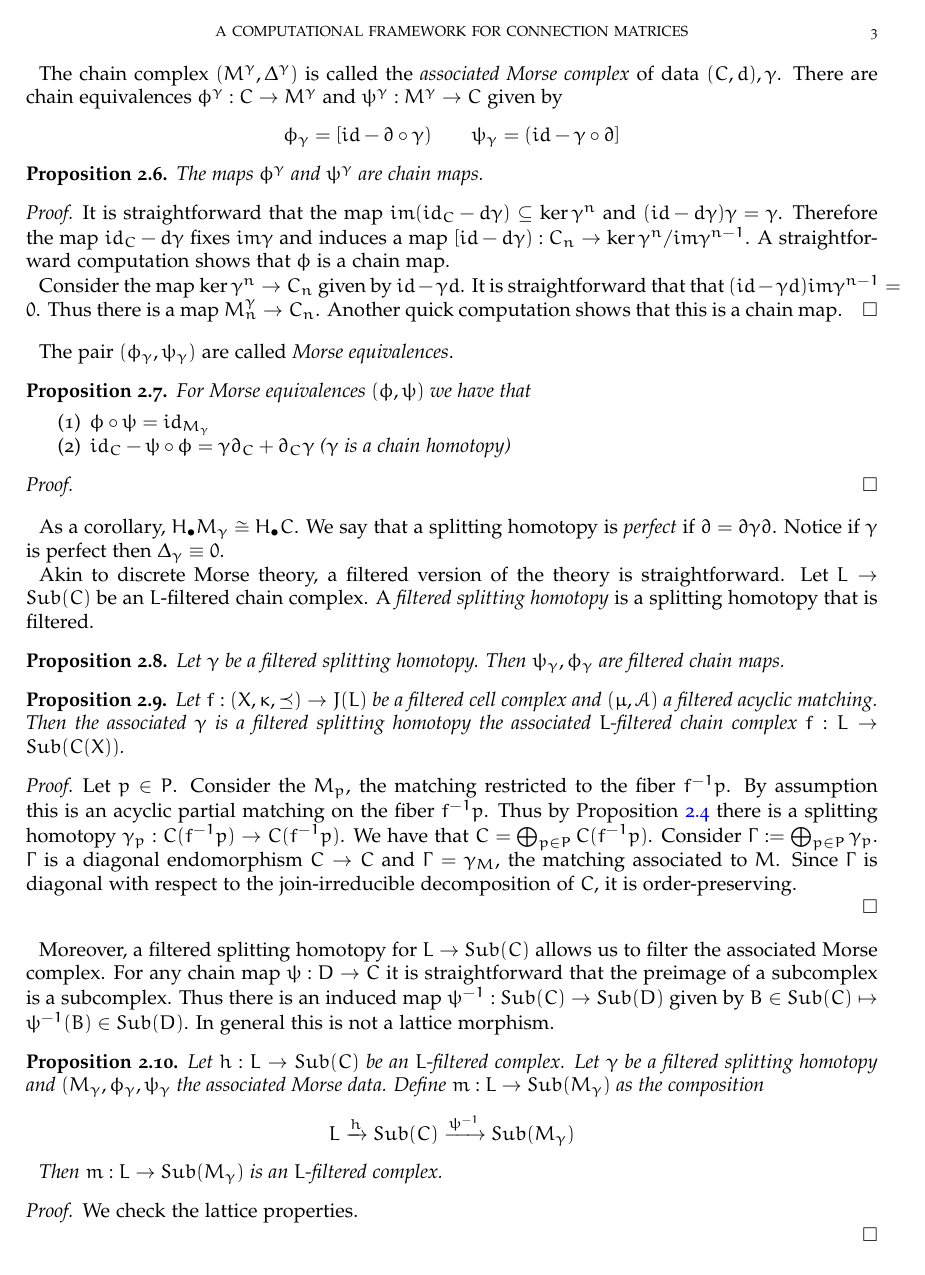
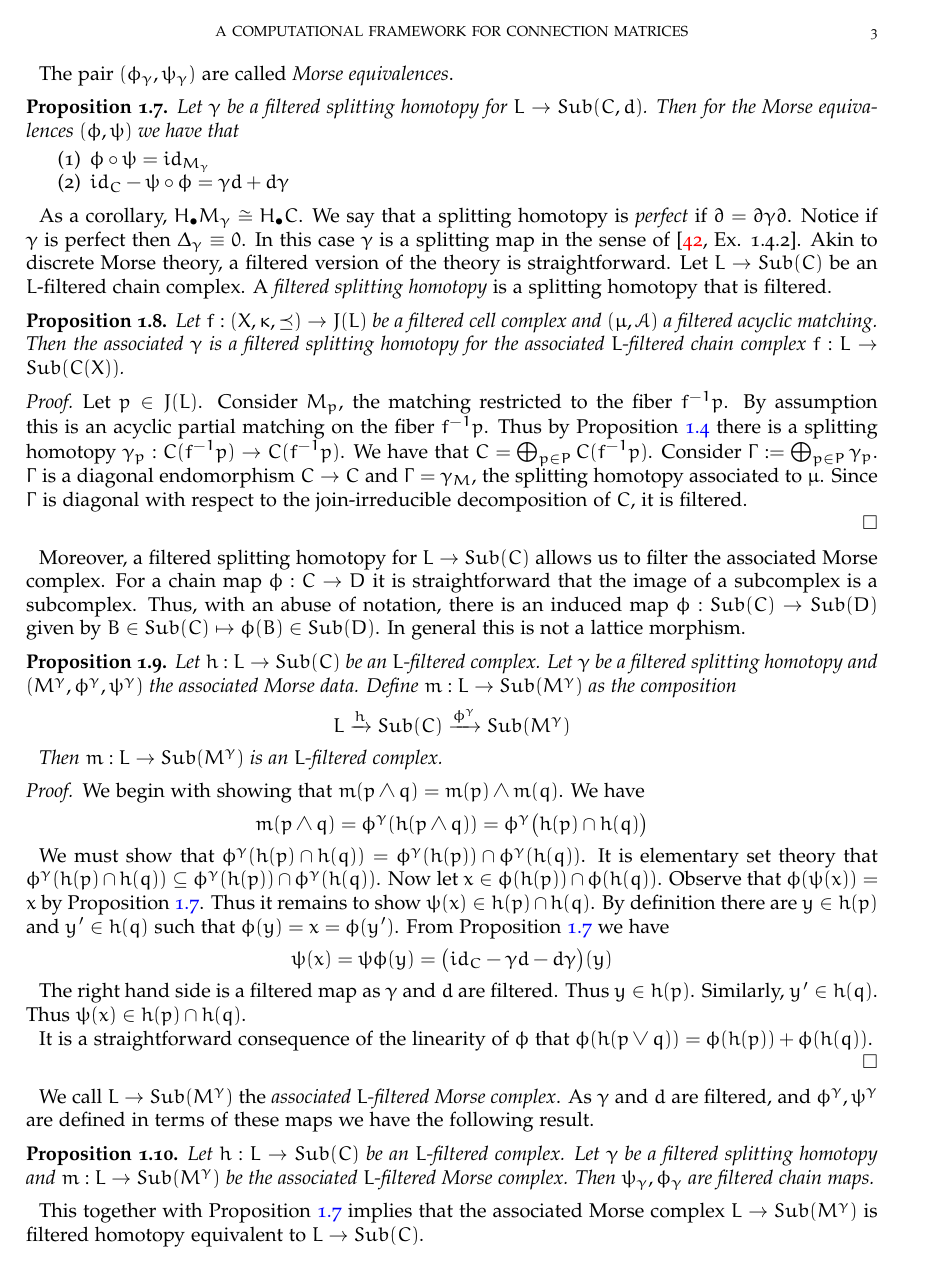
Before and after one commit to kelspendlove/2017-ComputeConnectionMatrix, a LaTeX paper (main.tex, which reads texfiles/morseTheory.tex): page 3 of 5. Compiled offline with pdfLaTeX.

Commit message:
updates to paper

```diff
--- a/texfiles/morseTheory.tex
+++ b/texfiles/morseTheory.tex
@@ -70,7 +70,7 @@ One can check that $d-d\gamma d$ is a degree -1 map with $im(d-d\gamma d)\subset
 \end{proof}
 
 
-The chain complex $(M^\gamma,\Delta^\gamma)$ is called the {\em associated Morse complex} of data $(C,d),\gamma$.  There are chain equivalences $\phi^\gamma:C\to M^\gamma$ and $\psi^\gamma:M^\gamma\to C$ given by $$\phi_\gamma =[id - \partial \circ \gamma)\quad\quad \psi_\gamma = (id - \gamma\circ \partial]$$
+The chain complex $(M^\gamma,\Delta^\gamma)$ is called the {\em associated Morse complex} of data $(C,d),\gamma$.  There are chain equivalences $\phi^\gamma:C\to M^\gamma$ and $\psi^\gamma:M^\gamma\to C$ given by $$\phi_\gamma =[id - d \circ \gamma)\quad\quad \psi_\gamma = (id - \gamma\circ d]$$
 
 \begin{prop}
 The maps $\phi^\gamma$ and $\psi^\gamma$ are chain maps.
@@ -84,49 +84,85 @@ Consider the map $\ker\gamma^n \to C_n$ given by $id-\gamma d$.  It is straightf
  The pair $(\phi_\gamma,\psi_\gamma)$ are called {\em Morse equivalences}.
 
 \begin{prop}\label{prop:MorseEquiv}
-For Morse equivalences $(\phi,\psi)$ we have that
+Let $\gamma$ be a filtered splitting homotopy for $L\to Sub(C,d)$.  Then for the Morse equivalences $(\phi,\psi)$ we have that
 \begin{enumerate}
 \item $\phi\circ \psi = id_{M_\gamma}$
-\item $id_C - \psi\circ \phi = \gamma\partial_C + \partial_C \gamma$ ($\gamma$ is a chain homotopy)
+\item $id_C - \psi\circ \phi = \gamma d + d \gamma$
 \end{enumerate}
 \end{prop}
-\begin{proof}
 
-\end{proof}
 
-As a corollary, $H_\bullet M_\gamma\cong H_\bullet C$.  We say that a splitting homotopy is {\em perfect} if $\partial = \partial\gamma\partial$.  Notice if $\gamma$ is perfect then $\Delta_\gamma\equiv 0$.%\footnote{A degree +1 map $s:C_\bullet \to C_{\bullet+1}$ with $\partial=\partial s\partial$ is called a {\em splitting map}. If $C_\bullet$ admits a splitting map, then it splits as a complex~\cite[Ex. 1.4.2]{weibel}.}
-
-Akin to discrete Morse theory, a filtered version of the theory is straightforward.  Let $L\to Sub(C)$ be an $L$-filtered chain complex.  A {\em filtered splitting homotopy} is a splitting homotopy that is filtered.
+As a corollary, $H_\bullet M_\gamma\cong H_\bullet C$.  We say that a splitting homotopy is {\em perfect} if $\partial = \partial\gamma\partial$.  Notice if $\gamma$ is perfect then $\Delta_\gamma\equiv 0$.  In this case $\gamma$ is a splitting map in the sense of~\cite[Ex. 1.4.2]{weibel}.   Akin to discrete Morse theory, a filtered version of the theory is straightforward.  Let $L\to Sub(C)$ be an $L$-filtered chain complex.  A {\em filtered splitting homotopy} is a splitting homotopy that is filtered.
 
 
 \begin{prop}
-Let $\gamma$ be a filtered splitting homotopy.  Then $\psi_\gamma,\phi_\gamma$ are filtered chain maps.
-\end{prop}
-
-
-\begin{prop}
-Let $f:(X,\kappa,\preceq)\to J(L)$ be a filtered cell complex and $(\mu,\cA)$ a filtered acyclic matching.  Then the associated $\gamma$ is a filtered splitting homotopy the associated $L$-filtered chain complex $f:L\to Sub(C(X))$.
+Let $f:(X,\kappa,\preceq)\to J(L)$ be a filtered cell complex and $(\mu,\cA)$ a filtered acyclic matching.  Then the associated $\gamma$ is a filtered splitting homotopy for the associated $L$-filtered chain complex $f:L\to Sub(C(X))$.
 \end{prop}
 \begin{proof}
-Let $p\in P$.  Consider the $M_p$, the matching restricted to the fiber $f^{-1}p$.  By assumption this is an acyclic partial matching on the fiber $f^{-1}p$.  Thus by Proposition~\ref{prop:matchinghomotopy} there is a splitting homotopy $\gamma_p:C(f^{-1}p)\to C(f^{-1}p)$.     We have that $C=\bigoplus_{p\in P} C(f^{-1}p)$.  Consider $\Gamma:= \bigoplus_{p\in P} \gamma_p$.  $\Gamma$ is a diagonal endomorphism $C\to C$ and $\Gamma=\gamma_M$, the matching associated to $M$.  Since $\Gamma$ is diagonal with respect to the join-irreducible decomposition of $C$, it is order-preserving.
-
-\end{proof}
-
-Moreover, a filtered splitting homotopy for $L\to Sub(C)$ allows us to filter the associated Morse complex.  For any chain map $\psi:D\to C$ it is straightforward that the preimage of a subcomplex is a subcomplex.  Thus there is an induced map $\psi^{-1}:Sub(C)\to Sub(D)$ given by $B\in Sub(C)\mapsto \psi^{-1}(B)\in Sub(D)$.  In general this is not a lattice morphism.
-
-
-\begin{prop}
-Let $h:L\to Sub(C)$ be an $L$-filtered complex.  Let $\gamma$ be a filtered splitting homotopy and $(M_\gamma,\phi_\gamma,\psi_\gamma$ the associated Morse data. Define $m:L\to Sub(M_\gamma)$ as the composition $$L\xrightarrow{h} Sub(C) \xrightarrow{\psi^{-1}} Sub(M_\gamma)$$
-
-Then  $m:L\to Sub(M_\gamma)$ is an $L$-filtered complex.
-\end{prop}
-\begin{proof}
-We check the lattice properties.
+Let $p\in J(L)$.  Consider $M_p$, the matching restricted to the fiber $f^{-1}p$.  By assumption this is an acyclic partial matching on the fiber $f^{-1}p$.  Thus by Proposition~\ref{prop:matchinghomotopy} there is a splitting homotopy $\gamma_p:C(f^{-1}p)\to C(f^{-1}p)$.     We have that $C=\bigoplus_{p\in P} C(f^{-1}p)$.  Consider $\Gamma:= \bigoplus_{p\in P} \gamma_p$.  $\Gamma$ is a diagonal endomorphism $C\to C$ and $\Gamma=\gamma_M$, the splitting homotopy associated to $\mu$.  Since $\Gamma$ is diagonal with respect to the join-irreducible decomposition of $C$, it is filtered.
 
 \end{proof}
 
 
+%Moreover, a filtered splitting homotopy for $L\to Sub(C)$ allows us to filter the associated Morse complex.  For any chain map $\psi:D\to C$ it is straightforward that the preimage of a subcomplex is a subcomplex.  Thus there is an induced map $\psi^{-1}:Sub(C)\to Sub(D)$ given by $B\in Sub(C)\mapsto \psi^{-1}(B)\in Sub(D)$.  In general this is not a lattice morphism.
+%
+%\begin{prop}
+%Let $h:L\to Sub(C)$ be an $L$-filtered complex.  Let $\gamma$ be a filtered splitting homotopy and $(M^\gamma,\phi^\gamma,\psi^\gamma)$ the associated Morse data. Define $m:L\to Sub(M^\gamma)$ as the composition $$L\xrightarrow{h} Sub(C) \xrightarrow{\psi^{-1}} Sub(M^\gamma)$$
+%
+%Then  $m:L\to Sub(M^\gamma)$ is an $L$-filtered complex.
+%\end{prop}
+%\begin{proof}
+%We begin with showing that $m(p\vee q) = m(p)+m(q)$.  We have
+%\begin{align*}
+%m(p\vee q) = \psi^{-1}\big(h(p\vee q)\big) = \psi^{-1}\big( h(p)+h(q)\big)
+%\end{align*}
+%
+%We must show that $\psi^{-1}\big(h(p)+h(q))=\psi^{-1}(h(p))+\psi^{-1}(h(q))$.  Let $x\in \psi^{-1}\big(h(p))+\psi^{-1}\big(h(q)\big)$.  Then $x = \sum_i \alpha_i + \sum_j \beta_j$ with $\psi(\alpha_i)\in h(p)$ and $\psi(\beta_j)\in h(q)$.  Thus $$\psi (x) = \psi(\sum_i \alpha_i+\sum_j\beta_j) = \sum_i \psi(\alpha_i)+\sum_j \psi(\beta_j) \in h(p)+h(q)$$
+%
+%Now let $x\in \psi^{-1}\big(h(p)+h(q)\big)$.  Then $\psi(x) = \sum_i \alpha_i + \sum_j\beta_j$ with $\alpha_i\in h(p)$ and $\beta_j\in h(q)$. Since $\psi$ is a section of $\phi$ $$x = \phi\psi(x)  = \phi\big(\sum_i\alpha_i +\sum_j\beta_j\big) = \sum_i\phi(\alpha_i)+\sum_j\phi(\beta_j)$$
+%
+%We have $\psi\phi = id_C -\gamma d+d\gamma$.  The right hand side is filtered as $\gamma$ and $d$ are filtered.  This implies $\psi(\phi(\alpha_i))\in h(p)$ and $\psi\phi(\beta_j)\in h(q)$, thus $x\in \psi^{-1}(h(p)+h(q))$.
+%
+%Finally, that $m(p\wedge q) = m(p)\wedge m(q)$ follows from the elementary fact that preimages preserve intersections.
+%\end{proof}
 
+Moreover, a filtered splitting homotopy for $L\to Sub(C)$ allows us to filter the associated Morse complex.  For a chain map $\phi:C\to D$ it is straightforward that the image of a subcomplex is a subcomplex.  Thus, with an abuse of notation, there is an induced map $\phi:Sub(C)\to Sub(D)$ given by $B\in Sub(C)\mapsto \phi(B)\in Sub(D)$.  In general this is not a lattice morphism.
+
+\begin{prop}
+Let $h:L\to Sub(C)$ be an $L$-filtered complex.  Let $\gamma$ be a filtered splitting homotopy and $(M^\gamma,\phi^\gamma,\psi^\gamma)$ the associated Morse data. Define $m:L\to Sub(M^\gamma)$ as the composition $$L\xrightarrow{h} Sub(C) \xrightarrow{\phi^\gamma} Sub(M^\gamma)$$
+
+Then  $m:L\to Sub(M^\gamma)$ is an $L$-filtered complex.
+\end{prop}
+\begin{proof}
+We begin with showing that $m(p \wedge q) = m(p)\wedge m(q)$.  We have $$m(p\wedge q) = \phi^\gamma(h(p\wedge q)) = \phi^\gamma \big(h(p)\cap h(q) \big)$$
+
+We must show that $\phi^\gamma(h(p)\cap h(q)) = \phi^\gamma(h(p))\cap \phi^\gamma(h(q))$.  It is elementary set theory that $\phi^\gamma(h(p)\cap h(q))\subseteq \phi^\gamma (h(p))\cap \phi^\gamma (h(q))$.  Now let $x\in \phi(h(p))\cap \phi(h(q))$.     Observe that $\phi(\psi(x)) = x$ by Proposition~\ref{prop:MorseEquiv}.  Thus it remains to show $\psi(x)\in h(p)\cap h(q)$.   By definition there are $y\in h(p)$ and $y'\in h(q)$ such that $\phi(y)=x=\phi(y')$.  From Proposition~\ref{prop:MorseEquiv} we have $$\psi(x) = \psi\phi(y) = \big(id_C-\gamma d-d\gamma\big)(y)$$
+
+The right hand side is a filtered map as $\gamma$ and $d$ are filtered.  Thus $y\in h(p)$.  Similarly, $y'\in h(q)$.  Thus $\psi(x)\in h(p)\cap h(q)$.
+
+It is a straightforward consequence of the linearity of $\phi$ that $\phi(h(p\vee q)) = \phi(h(p))+\phi(h(q))$.
+
+
+%We begin with showing that $m(p\vee q) = m(p)+m(q)$.  We have
+%\begin{align*}
+%m(p\vee q) = \psi^{-1}\big(h(p\vee q)\big) = \psi^{-1}\big( h(p)+h(q)\big)
+%\end{align*}
+%
+%We must show that $\psi^{-1}\big(h(p)+h(q))=\psi^{-1}(h(p))+\psi^{-1}(h(q))$.  Let $x\in \psi^{-1}\big(h(p))+\psi^{-1}\big(h(q)\big)$.  Then $x = \sum_i \alpha_i + \sum_j \beta_j$ with $\psi(\alpha_i)\in h(p)$ and $\psi(\beta_j)\in h(q)$.  Thus $$\psi (x) = \psi(\sum_i \alpha_i+\sum_j\beta_j) = \sum_i \psi(\alpha_i)+\sum_j \psi(\beta_j) \in h(p)+h(q)$$
+%
+%Now let $x\in \psi^{-1}\big(h(p)+h(q)\big)$.  Then $\psi(x) = \sum_i \alpha_i + \sum_j\beta_j$ with $\alpha_i\in h(p)$ and $\beta_j\in h(q)$. Since $\psi$ is a section of $\phi$ $$x = \phi\psi(x)  = \phi\big(\sum_i\alpha_i +\sum_j\beta_j\big) = \sum_i\phi(\alpha_i)+\sum_j\phi(\beta_j)$$
+%
+%We have $\psi\phi = id_C -\gamma d+d\gamma$.  The right hand side is filtered as $\gamma$ and $d$ are filtered.  This implies $\psi(\phi(\alpha_i))\in h(p)$ and $\psi\phi(\beta_j)\in h(q)$, thus $x\in \psi^{-1}(h(p)+h(q))$.
+%
+%Finally, that $m(p\wedge q) = m(p)\wedge m(q)$ follows from the elementary fact that preimages preserve intersections.
+\end{proof}
+
+We call $L\to Sub(M^\gamma)$ the {\em associated $L$-filtered Morse complex}.  As $\gamma$ and $d$ are filtered, and $\phi^\gamma,\psi^\gamma$ are defined in terms of these maps we have the following result.
+\begin{prop}
+Let $h:L\to Sub(C)$ be an $L$-filtered complex.  Let $\gamma$ be a filtered splitting homotopy and $m:L\to Sub(M^\gamma)$ be the associated $L$-filtered Morse complex.   Then $\psi_\gamma,\phi_\gamma$ are filtered chain maps.
+\end{prop}
+
+This together with Proposition~\ref{prop:MorseEquiv} implies that the associated Morse complex $L\to Sub(M^\gamma)$ is filtered homotopy equivalent to $L\to Sub(C)$.
 
 %Finally, we record a proposition on how to create new $L$-filtered chain complexes using chain maps.
 %
@@ -154,6 +190,3 @@ In this section we introduce the algorithm for computing a connection matrix bas
 
 {\bf Algorithm}
 \begin{enumerate}
-\item Given a $L$-filtered chain complex
-\item Choose a compatible basis (existence is guaranteed from Theorem~\ref{thm:cfdecomp} (\ref{thm:cfdecomp:basis})
-\item Use~\cite[Algorithm 3.6]{focm} to produce an acyclic partial matching $(A,\mu:Q\to K)$
```
Also changed, not shown: main.tex (+1 -2 lines), texfiles/latticeComplexes.tex (+4 -8 lines), texfiles/morseTheory.tex (19 more changed lines).
